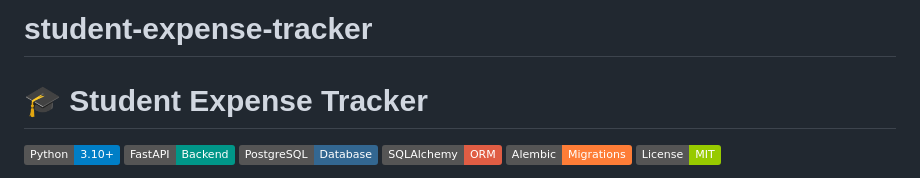
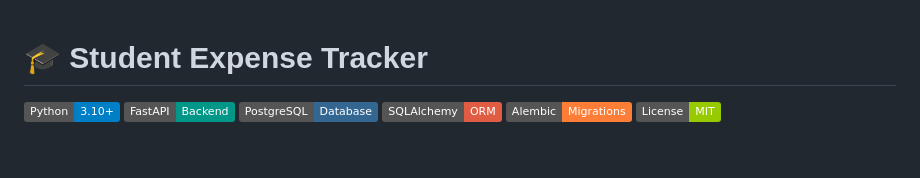
Before and after one commit to emmanuelmassawe/student-expense-tracker, a Markdown page: README.md, the part around the change. Rendered like a GitHub page; badges without logos; blank space fills up the shorter version.

```diff
--- a/README.md
+++ b/README.md
@@ -1,4 +1,4 @@
-# student-expense-tracker
+
 
 # 🎓 Student Expense Tracker
 
```
